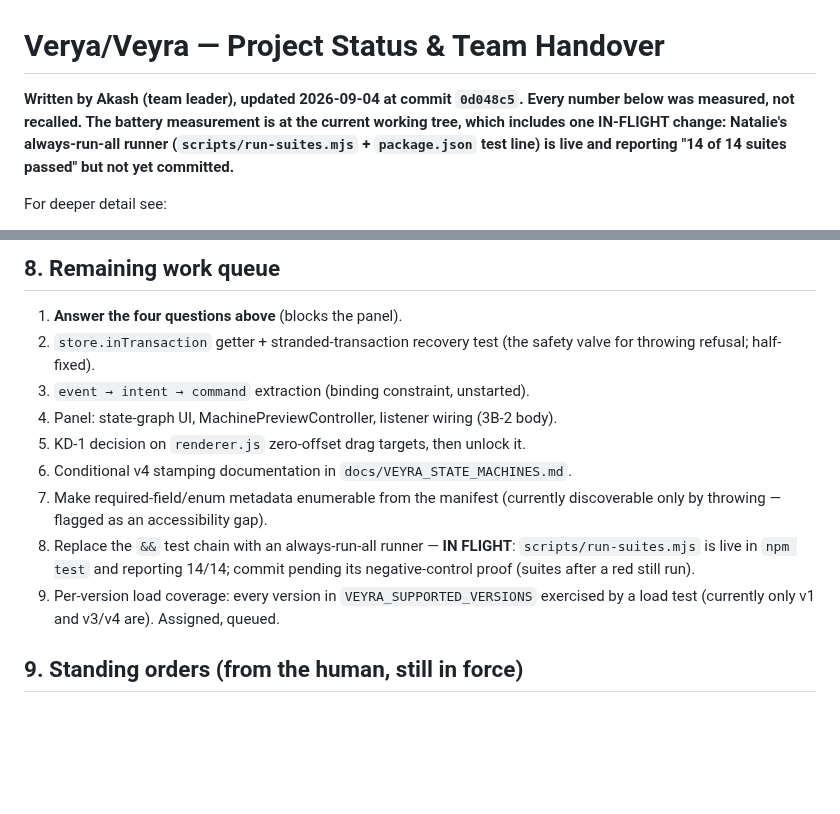
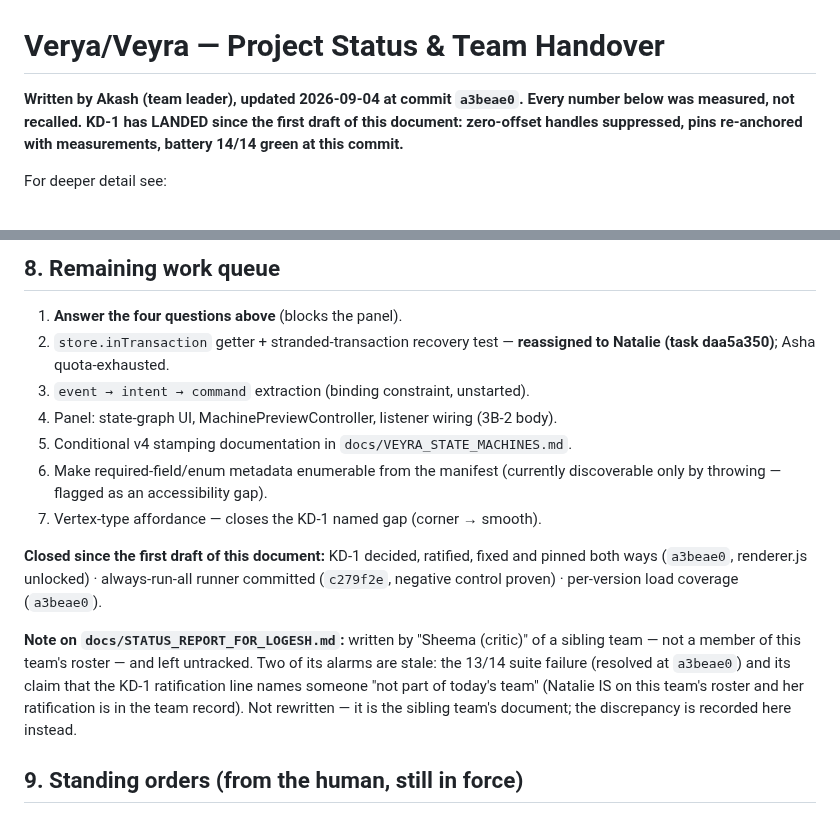
Before and after one commit to Logan17de/Rive_Rider, a Markdown page: docs/VEYRA_PROJECT_STATUS.md, 2 parts joined by grey strips. Drawn GitHub-style; blank space fills up the shorter version.

Commit message:
docs: status refreshed at a3beae0 - KD-1 closed, queue updated, sibling-report discrepancy recorded

```diff
--- a/docs/VEYRA_PROJECT_STATUS.md
+++ b/docs/VEYRA_PROJECT_STATUS.md
@@ -1,10 +1,9 @@
 # Verya/Veyra — Project Status & Team Handover
 
-**Written by Akash (team leader), updated 2026-09-04 at commit `0d048c5`.
-Every number below was measured, not recalled. The battery measurement is at
-the current working tree, which includes one IN-FLIGHT change: Natalie's
-always-run-all runner (`scripts/run-suites.mjs` + `package.json` test line) is
-live and reporting "14 of 14 suites passed" but not yet committed.**
+**Written by Akash (team leader), updated 2026-09-04 at commit `a3beae0`.
+Every number below was measured, not recalled. KD-1 has LANDED since the first
+draft of this document: zero-offset handles suppressed, pins re-anchored with
+measurements, battery 14/14 green at this commit.**
 
 For deeper detail see:
 - `docs/VEYRA_TEAM_HANDOVER.md` (Logan) — per-suite measurement, test doctrine §6, blockers §7, environment traps §9
@@ -124,19 +123,27 @@ back-door safeguard. Both emitted versions are provably in the support list
 ## 8. Remaining work queue
 
 1. **Answer the four questions above** (blocks the panel).
-2. `store.inTransaction` getter + stranded-transaction recovery test
-   (the safety valve for throwing refusal; half-fixed).
+2. `store.inTransaction` getter + stranded-transaction recovery test —
+   **reassigned to Natalie (task daa5a350)**; Asha quota-exhausted.
 3. `event → intent → command` extraction (binding constraint, unstarted).
 4. Panel: state-graph UI, MachinePreviewController, listener wiring (3B-2 body).
-5. KD-1 decision on `renderer.js` zero-offset drag targets, then unlock it.
-6. Conditional v4 stamping documentation in `docs/VEYRA_STATE_MACHINES.md`.
-7. Make required-field/enum metadata enumerable from the manifest (currently
+5. Conditional v4 stamping documentation in `docs/VEYRA_STATE_MACHINES.md`.
+6. Make required-field/enum metadata enumerable from the manifest (currently
    discoverable only by throwing — flagged as an accessibility gap).
-8. Replace the `&&` test chain with an always-run-all runner — **IN FLIGHT**:
-   `scripts/run-suites.mjs` is live in `npm test` and reporting 14/14;
-   commit pending its negative-control proof (suites after a red still run).
-9. Per-version load coverage: every version in `VEYRA_SUPPORTED_VERSIONS`
-   exercised by a load test (currently only v1 and v3/v4 are). Assigned, queued.
+7. Vertex-type affordance — closes the KD-1 named gap (corner → smooth).
+
+**Closed since the first draft of this document:** KD-1 decided, ratified, fixed
+and pinned both ways (`a3beae0`, renderer.js unlocked) · always-run-all runner
+committed (`c279f2e`, negative control proven) · per-version load coverage
+(`a3beae0`).
+
+**Note on `docs/STATUS_REPORT_FOR_LOGESH.md`:** written by "Sheema (critic)" of
+a sibling team — not a member of this team's roster — and left untracked. Two of
+its alarms are stale: the 13/14 suite failure (resolved at `a3beae0`) and its
+claim that the KD-1 ratification line names someone "not part of today's team"
+(Natalie IS on this team's roster and her ratification is in the team record).
+Not rewritten — it is the sibling team's document; the discrepancy is recorded
+here instead.
 
 ## 9. Standing orders (from the human, still in force)
 
```
